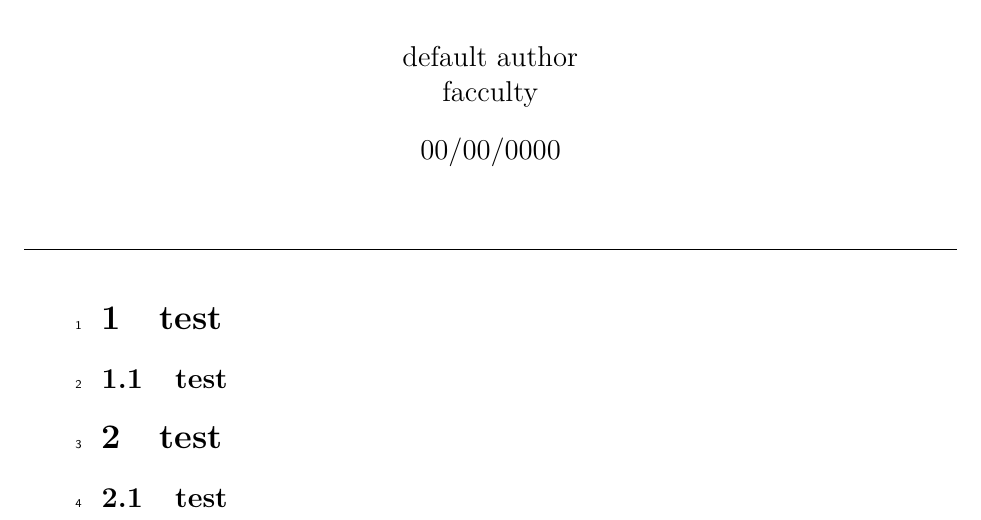
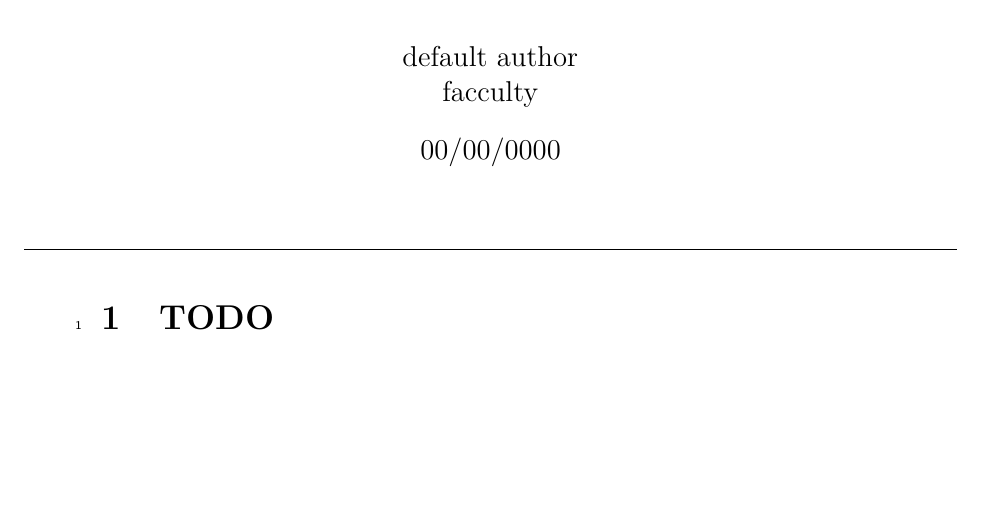
Before and after one commit to Hoppix/GameOfLife, a LaTeX document (management/docs/docpaper.tex): part of the page, cut so that both start at the same text, the shorter picture padded with empty space. Compiled offline with pdfLaTeX.

Commit message:
.tex file TODOS milestones update readme update

```diff
--- a/management/docs/docpaper.tex
+++ b/management/docs/docpaper.tex
@@ -61,9 +61,41 @@
 \maketitle
 \centerline{\rule{1.2\linewidth}{.2pt}}
 \begin{linenumbers}
-\section{test}
-\subsection{test}
-\section{test}
-\subsection{test}
+\section{TODO}
+
+% PLANUNG
+% Projektidee, Anforderungsdefinition, Userstories, ggf. CRC-Cards
+
+% KONZEPT
+% Grobbeschreibung für das Gesamtprojekt
+% Aufteilung / Modularisierung / Programmstruktur / packages ...
+% Prioritätenliste (must items, ..., nice to have)
+% Zeitplan (--> Meilensteine)
+% Testplan (--> JUnit)
+% Darstellung der Beziehungen zwischen den Klassen (--> UML)
+
+% STAND DES PROJEKTS
+% was ist fertig?
+% was wurde verworfen(warum)?
+% wo gibt es macken?
+% wie war die workload?
+% aufteilung in der gruppe
+
+% FUNKTIONSBESCHREIBUNG
+% kurze Bedienungsanleitung (Start, Ende, wichtige Menüs, Parameter, Vorgehensweise, ...)
+% ggfs. Screenshots der Programmfenster
+
+% MISC
+% Kommentierung der verwendeten Programmierumgebung(en)
+% Hinweis auf Probleme, die zu lösen waren
+% Kommentierung interessanter Java-Klassen, die benutzt wurden
+% Was musste neu erarbeitet werden, wo konnten relevante Komponenten oder Beispiele genutzt werden?
+
+% DOKUMENT MUSS ENTHALTEN
+% Überschrift oder Kopfzeile: PTP 2017
+% Titel: (z.B. Projekt "Monopoly")
+% Autor(en)
+% atum der Erstellung / Änderung(en)
+
 \end{linenumbers}
 \end{document}
```
Also changed, not shown: management/Milestones.txt (+1 -1 lines), README.md.
